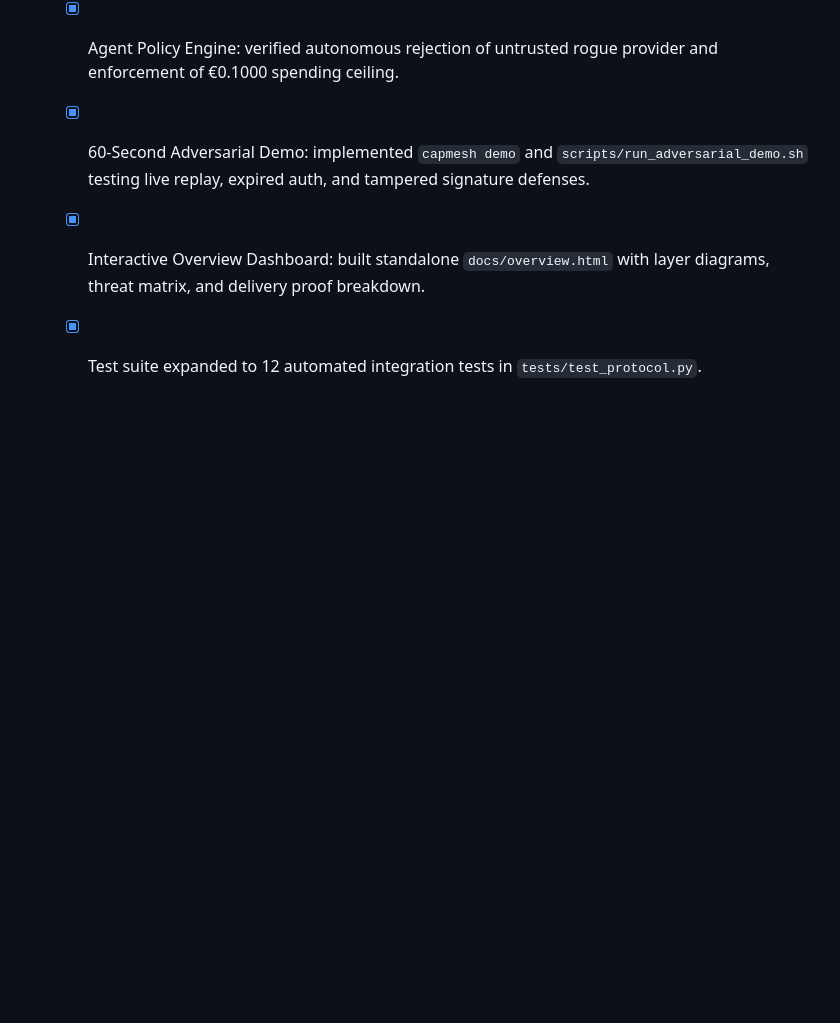
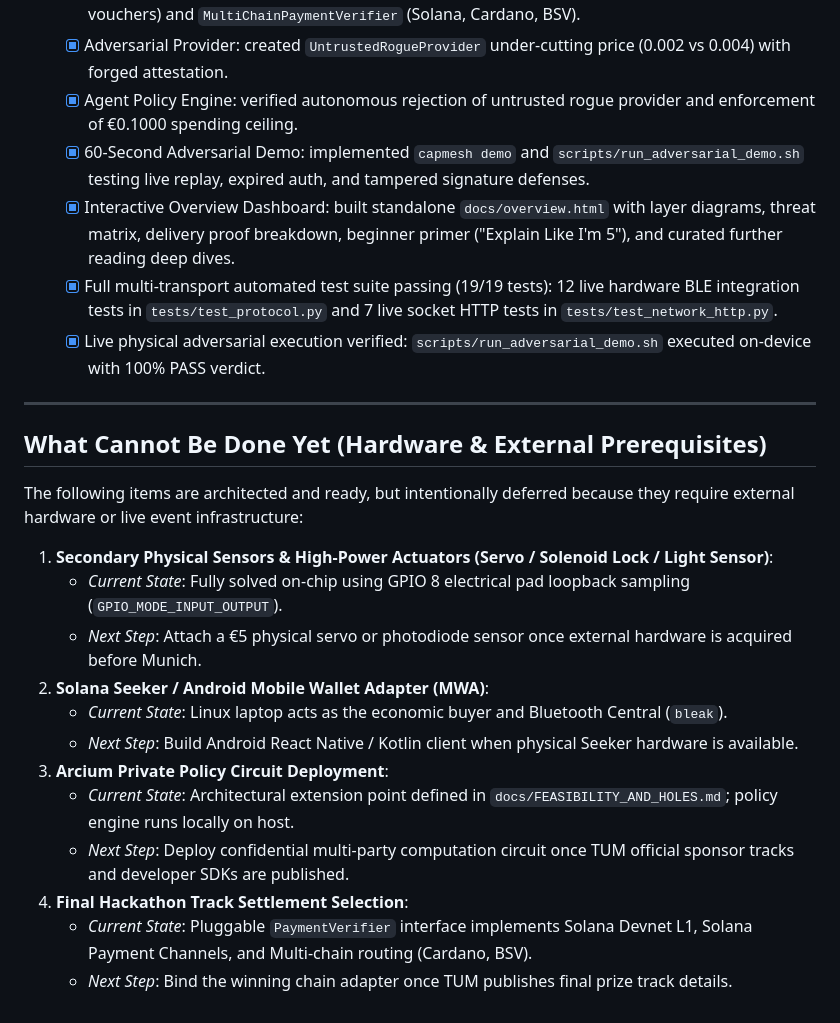
Before and after one commit to epicexcelsior/capmesh-poc, a Markdown page: TODO.md, the part around the change. Drawn GitHub-style; blank space fills up the shorter version.

Commit message:
docs: finalize todo status, test tallies, and future hardware boundary declarations

```diff
--- a/TODO.md
+++ b/TODO.md
@@ -61,5 +61,25 @@
   - [x] Adversarial Provider: created `UntrustedRogueProvider` under-cutting price (0.002 vs 0.004) with forged attestation.
   - [x] Agent Policy Engine: verified autonomous rejection of untrusted rogue provider and enforcement of €0.1000 spending ceiling.
   - [x] 60-Second Adversarial Demo: implemented `capmesh demo` and `scripts/run_adversarial_demo.sh` testing live replay, expired auth, and tampered signature defenses.
-  - [x] Interactive Overview Dashboard: built standalone `docs/overview.html` with layer diagrams, threat matrix, and delivery proof breakdown.
-  - [x] Test suite expanded to 12 automated integration tests in `tests/test_protocol.py`.
+  - [x] Interactive Overview Dashboard: built standalone `docs/overview.html` with layer diagrams, threat matrix, delivery proof breakdown, beginner primer ("Explain Like I'm 5"), and curated further reading deep dives.
+  - [x] Full multi-transport automated test suite passing (19/19 tests): 12 live hardware BLE integration tests in `tests/test_protocol.py` and 7 live socket HTTP tests in `tests/test_network_http.py`.
+  - [x] Live physical adversarial execution verified: `scripts/run_adversarial_demo.sh` executed on-device with 100% PASS verdict.
+
+---
+
+## What Cannot Be Done Yet (Hardware & External Prerequisites)
+
+The following items are architected and ready, but intentionally deferred because they require external hardware or live event infrastructure:
+
+1. **Secondary Physical Sensors & High-Power Actuators (Servo / Solenoid Lock / Light Sensor)**:
+   - *Current State*: Fully solved on-chip using GPIO 8 electrical pad loopback sampling (`GPIO_MODE_INPUT_OUTPUT`).
+   - *Next Step*: Attach a €5 physical servo or photodiode sensor once external hardware is acquired before Munich.
+2. **Solana Seeker / Android Mobile Wallet Adapter (MWA)**:
+   - *Current State*: Linux laptop acts as the economic buyer and Bluetooth Central (`bleak`).
+   - *Next Step*: Build Android React Native / Kotlin client when physical Seeker hardware is available.
+3. **Arcium Private Policy Circuit Deployment**:
+   - *Current State*: Architectural extension point defined in `docs/FEASIBILITY_AND_HOLES.md`; policy engine runs locally on host.
+   - *Next Step*: Deploy confidential multi-party computation circuit once TUM official sponsor tracks and developer SDKs are published.
+4. **Final Hackathon Track Settlement Selection**:
+   - *Current State*: Pluggable `PaymentVerifier` interface implements Solana Devnet L1, Solana Payment Channels, and Multi-chain routing (Cardano, BSV).
+   - *Next Step*: Bind the winning chain adapter once TUM publishes final prize track details.
```
Also changed, not shown: docs/LEARNING.md (+1 -2 lines).
